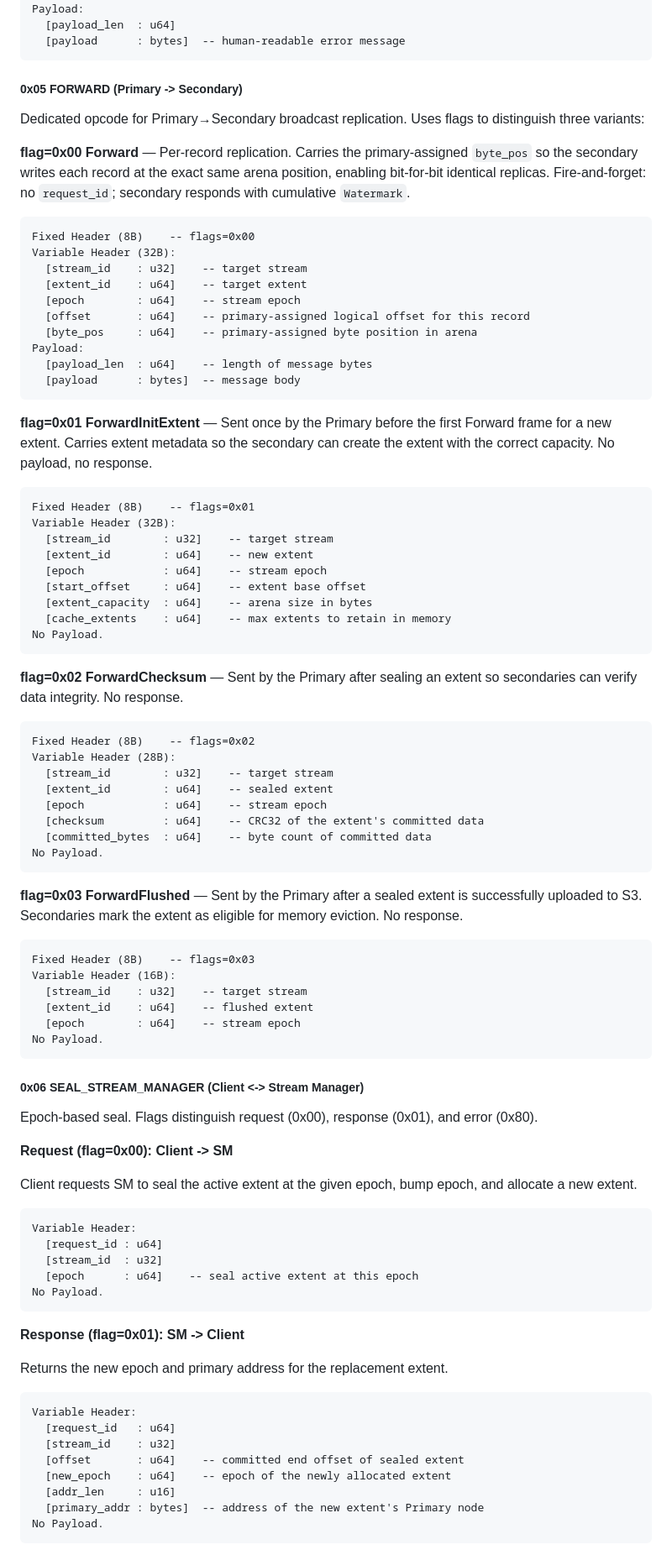
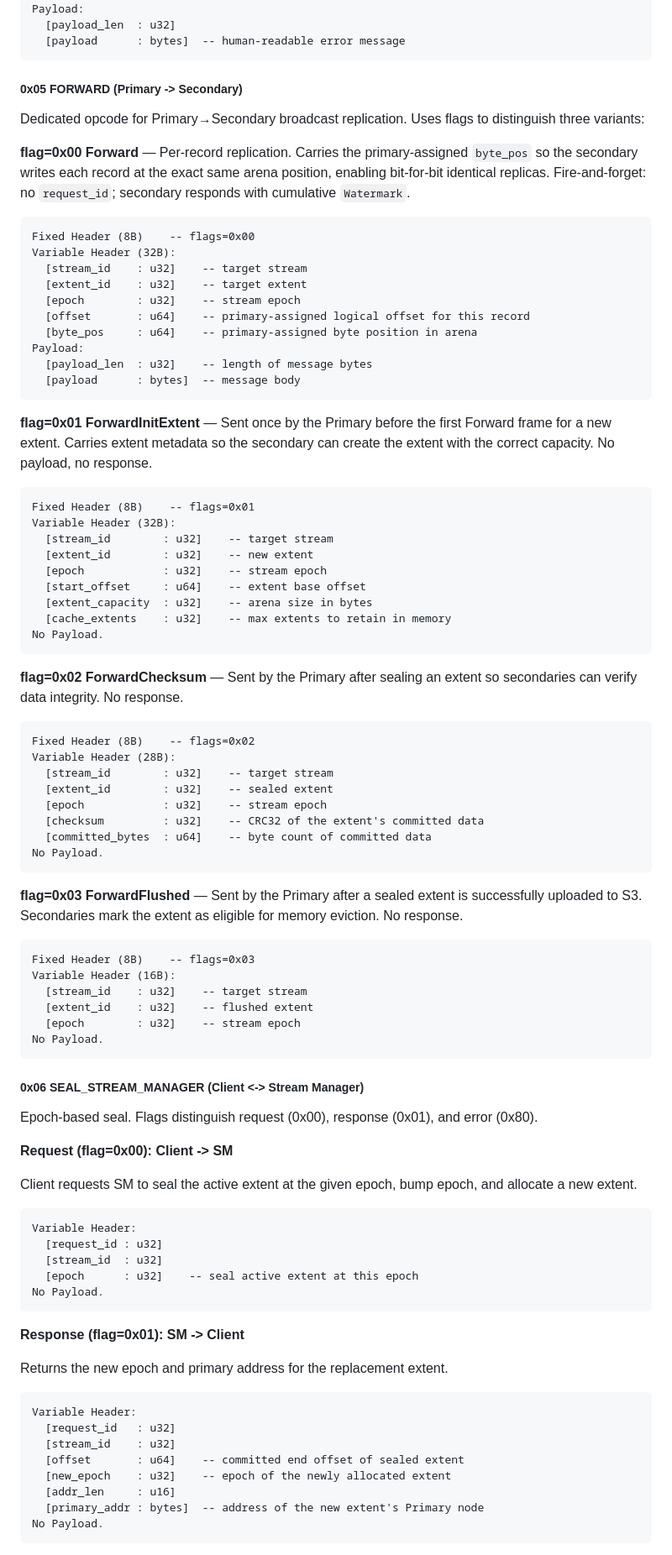
Before and after one commit to lizhanhui/stream-store, a Markdown page: docs/design.md, the part around one of its changes. Shown at 84% size. Drawn GitHub-style.

````diff
--- a/docs/design.md
+++ b/docs/design.md
@@ -347,6 +347,6 @@ Variable Header:
   [error_code   : u16]
 Payload:
-  [payload_len  : u64]
+  [payload_len  : u32]
   [payload      : bytes]  -- human-readable error message
 ```
 
@@ -360,12 +360,12 @@ Dedicated opcode for Primary→Secondary broadcast replication. Uses flags to di
 Fixed Header (8B)    -- flags=0x00
 Variable Header (32B):
   [stream_id    : u32]    -- target stream
-  [extent_id    : u64]    -- target extent
-  [epoch        : u64]    -- stream epoch
+  [extent_id    : u32]    -- target extent
+  [epoch        : u32]    -- stream epoch
   [offset       : u64]    -- primary-assigned logical offset for this record
   [byte_pos     : u64]    -- primary-assigned byte position in arena
 Payload:
-  [payload_len  : u64]    -- length of message bytes
+  [payload_len  : u32]    -- length of message bytes
   [payload      : bytes]  -- message body
 ```
 
@@ -375,11 +375,11 @@ Payload:
 Fixed Header (8B)    -- flags=0x01
 Variable Header (32B):
   [stream_id        : u32]    -- target stream
-  [extent_id        : u64]    -- new extent
-  [epoch            : u64]    -- stream epoch
+  [extent_id        : u32]    -- new extent
+  [epoch            : u32]    -- stream epoch
   [start_offset     : u64]    -- extent base offset
-  [extent_capacity  : u64]    -- arena size in bytes
-  [cache_extents    : u64]    -- max extents to retain in memory
+  [extent_capacity  : u32]    -- arena size in bytes
+  [cache_extents    : u32]    -- max extents to retain in memory
 No Payload.
 ```
 
@@ -389,9 +389,9 @@ No Payload.
 Fixed Header (8B)    -- flags=0x02
 Variable Header (28B):
   [stream_id        : u32]    -- target stream
-  [extent_id        : u64]    -- sealed extent
-  [epoch            : u64]    -- stream epoch
-  [checksum         : u64]    -- CRC32 of the extent's committed data
+  [extent_id        : u32]    -- sealed extent
+  [epoch            : u32]    -- stream epoch
+  [checksum         : u32]    -- CRC32 of the extent's committed data
   [committed_bytes  : u64]    -- byte count of committed data
 No Payload.
 ```
@@ -402,8 +402,8 @@ No Payload.
 Fixed Header (8B)    -- flags=0x03
 Variable Header (16B):
   [stream_id    : u32]    -- target stream
-  [extent_id    : u64]    -- flushed extent
-  [epoch        : u64]    -- stream epoch
+  [extent_id    : u32]    -- flushed extent
+  [epoch        : u32]    -- stream epoch
 No Payload.
 ```
 
@@ -417,9 +417,9 @@ Client requests SM to seal the active extent at the given epoch, bump epoch, and
 
 ```
 Variable Header:
-  [request_id : u64]
+  [request_id : u32]
   [stream_id  : u32]
-  [epoch      : u64]    -- seal active extent at this epoch
+  [epoch      : u32]    -- seal active extent at this epoch
 No Payload.
 ```
 
@@ -429,10 +429,10 @@ Returns the new epoch and primary address for the replacement extent.
 
 ```
 Variable Header:
-  [request_id   : u64]
+  [request_id   : u32]
   [stream_id    : u32]
   [offset       : u64]    -- committed end offset of sealed extent
-  [new_epoch    : u64]    -- epoch of the newly allocated extent
+  [new_epoch    : u32]    -- epoch of the newly allocated extent
   [addr_len     : u16]
   [primary_addr : bytes]  -- address of the new extent's Primary node
 No Payload.
````
Also changed, not shown: other parts of docs/design.md (+110 -110 lines).
